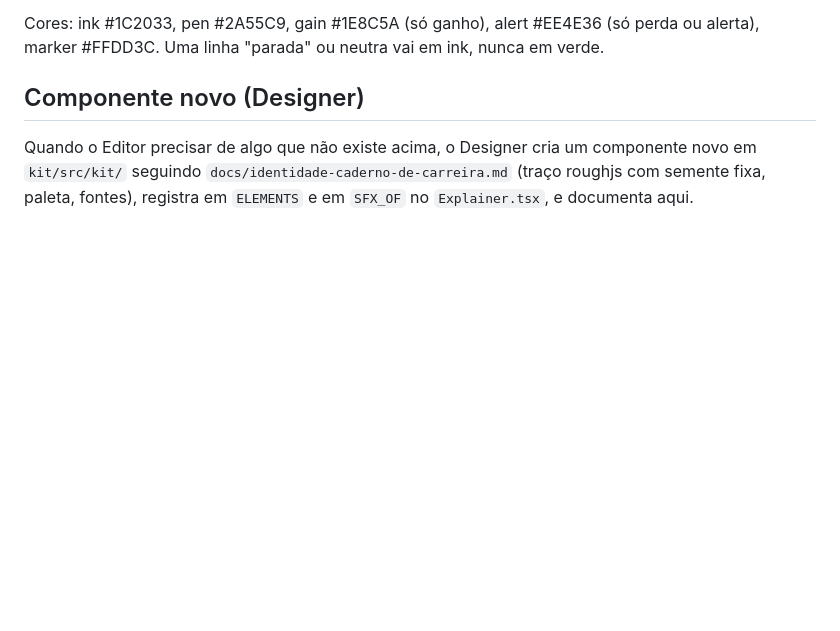
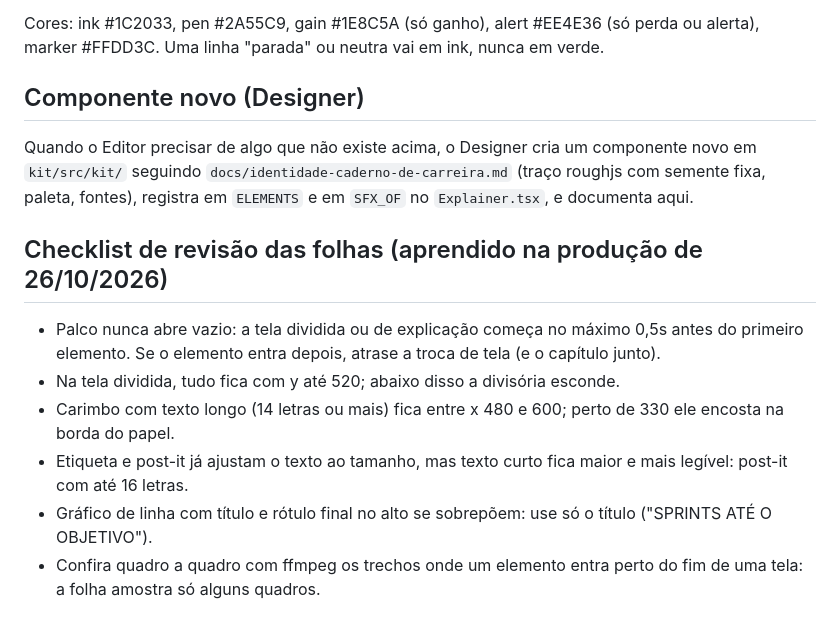
Before and after one commit to pedrog-dotcom/estudio-pepeu, a Markdown page: docs/elementos-do-kit.md, the part around the change. Rendered like a GitHub page; blank space fills up the shorter version.

Commit message:
Docs: checklist de revisão das folhas de quadros
Co-Authored-By: Claude Opus 5.5 <noreply@anthropic.com>
Claude-Session: https://claude.ai/code/session_01M8XpHddY1eJpZmoUiiztMV

```diff
--- a/docs/elementos-do-kit.md
+++ b/docs/elementos-do-kit.md
@@ -91,3 +91,12 @@ Cores: ink #1C2033, pen #2A55C9, gain #1E8C5A (só ganho), alert #EE4E36 (só pe
 ## Componente novo (Designer)
 
 Quando o Editor precisar de algo que não existe acima, o Designer cria um componente novo em `kit/src/kit/` seguindo `docs/identidade-caderno-de-carreira.md` (traço roughjs com semente fixa, paleta, fontes), registra em `ELEMENTS` e em `SFX_OF` no `Explainer.tsx`, e documenta aqui.
+
+## Checklist de revisão das folhas (aprendido na produção de 26/10/2026)
+
+- Palco nunca abre vazio: a tela dividida ou de explicação começa no máximo 0,5s antes do primeiro elemento. Se o elemento entra depois, atrase a troca de tela (e o capítulo junto).
+- Na tela dividida, tudo fica com y até 520; abaixo disso a divisória esconde.
+- Carimbo com texto longo (14 letras ou mais) fica entre x 480 e 600; perto de 330 ele encosta na borda do papel.
+- Etiqueta e post-it já ajustam o texto ao tamanho, mas texto curto fica maior e mais legível: post-it com até 16 letras.
+- Gráfico de linha com título e rótulo final no alto se sobrepõem: use só o título ("SPRINTS ATÉ O OBJETIVO").
+- Confira quadro a quadro com ffmpeg os trechos onde um elemento entra perto do fim de uma tela: a folha amostra só alguns quadros.
```
